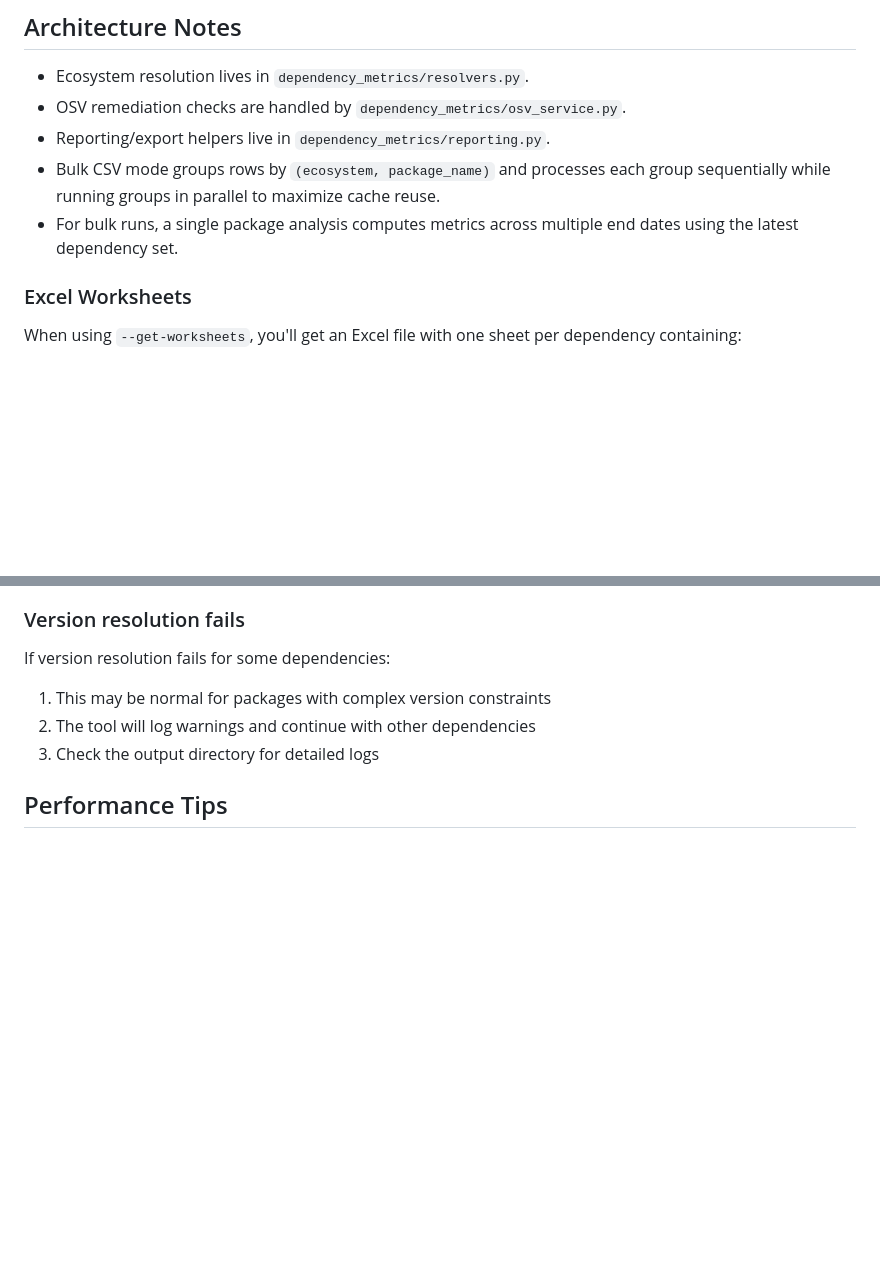
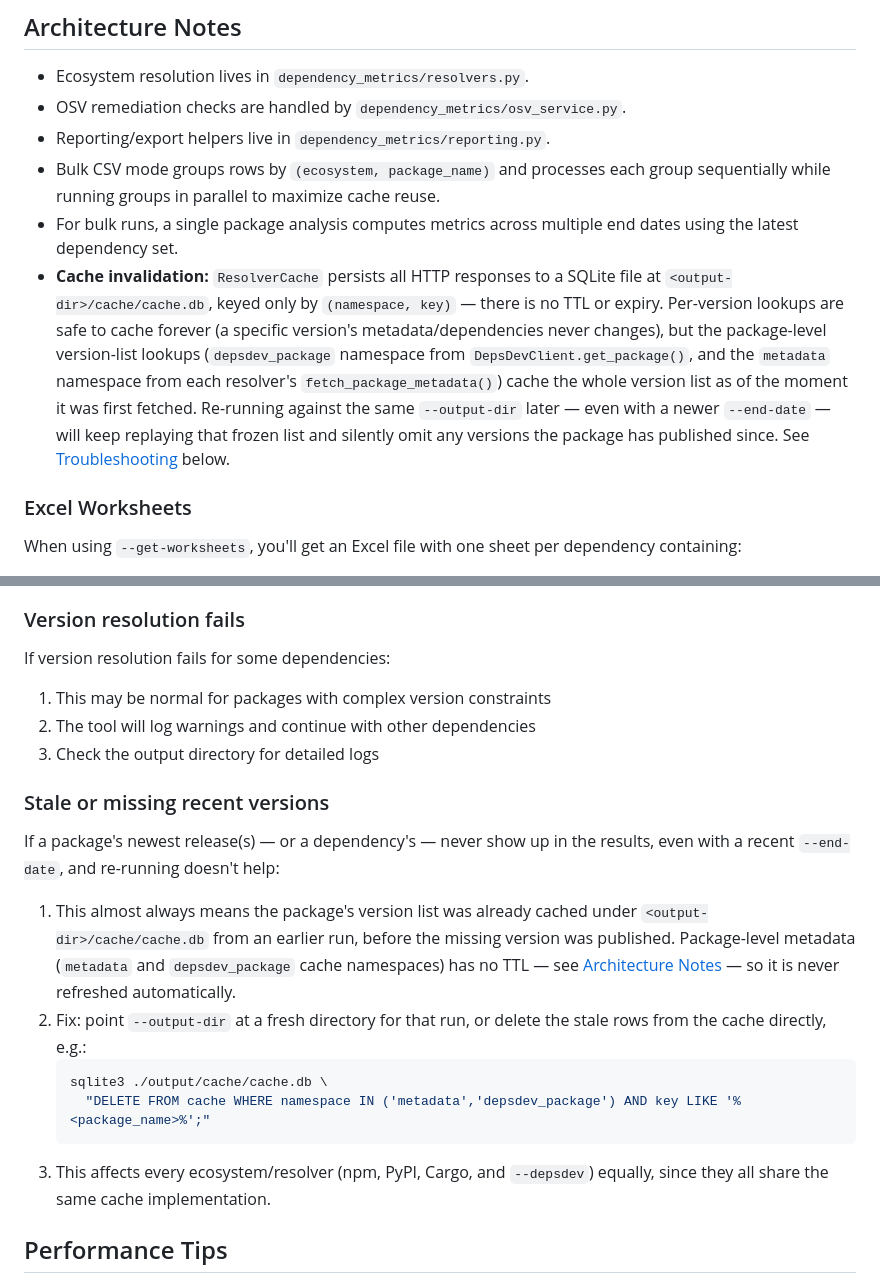
Before and after one commit to imranur-rahman/dependency-update-metrics, a Markdown page: USAGE.md, 2 parts joined by grey strips. Rendered like a GitHub page; blank space fills up the shorter version.

Commit message:
Document ResolverCache's lack of TTL for package version lists
ResolverCache persists package-level GetPackage/metadata lookups
(depsdev_package and metadata namespaces) to cache.db forever, with no
expiry. Re-running against the same --output-dir permanently freezes a
package's known version list at first-fetch time, silently hiding any
versions published afterward. Document this in the Architecture Notes
of README.md/USAGE.md, add a Troubleshooting entry with a concrete
workaround, and correct PROJECT_STRUCTURE.md's stale "consider adding
a cache" note.

Co-Authored-By: Claude Sonnet 5 <noreply@anthropic.com>
Claude-Session: https://claude.ai/code/session_01MwmZBUqNqxLzpFBfonqXWv

````diff
--- a/USAGE.md
+++ b/USAGE.md
@@ -249,6 +249,7 @@ The JSON file contains detailed results:
 - Reporting/export helpers live in `dependency_metrics/reporting.py`.
 - Bulk CSV mode groups rows by `(ecosystem, package_name)` and processes each group sequentially while running groups in parallel to maximize cache reuse.
 - For bulk runs, a single package analysis computes metrics across multiple end dates using the latest dependency set.
+- **Cache invalidation:** `ResolverCache` persists all HTTP responses to a SQLite file at `<output-dir>/cache/cache.db`, keyed only by `(namespace, key)` — there is no TTL or expiry. Per-version lookups are safe to cache forever (a specific version's metadata/dependencies never changes), but the package-level version-list lookups (`depsdev_package` namespace from `DepsDevClient.get_package()`, and the `metadata` namespace from each resolver's `fetch_package_metadata()`) cache the whole version list as of the moment it was first fetched. Re-running against the same `--output-dir` later — even with a newer `--end-date` — will keep replaying that frozen list and silently omit any versions the package has published since. See [Troubleshooting](#stale-or-missing-recent-versions) below.
 
 ### Excel Worksheets
 
@@ -353,6 +354,26 @@ If version resolution fails for some dependencies:
 2. The tool will log warnings and continue with other dependencies
 3. Check the output directory for detailed logs
 
+### Stale or missing recent versions
+
+If a package's newest release(s) — or a dependency's — never show up in the
+results, even with a recent `--end-date`, and re-running doesn't help:
+
+1. This almost always means the package's version list was already cached
+   under `<output-dir>/cache/cache.db` from an earlier run, before the
+   missing version was published. Package-level metadata (`metadata` and
+   `depsdev_package` cache namespaces) has no TTL — see
+   [Architecture Notes](#architecture-notes) — so it is never refreshed
+   automatically.
+2. Fix: point `--output-dir` at a fresh directory for that run, or delete
+   the stale rows from the cache directly, e.g.:
+   ```bash
+   sqlite3 ./output/cache/cache.db \
+     "DELETE FROM cache WHERE namespace IN ('metadata','depsdev_package') AND key LIKE '%<package_name>%';"
+   ```
+3. This affects every ecosystem/resolver (npm, PyPI, Cargo, and `--depsdev`)
+   equally, since they all share the same cache implementation.
+
 ## Performance Tips
 
 1. **Use date ranges**: Narrow date ranges analyze faster
````
Also changed, not shown: PROJECT_STRUCTURE.md (+5 -1 lines), README.md (+1 -0 lines).
